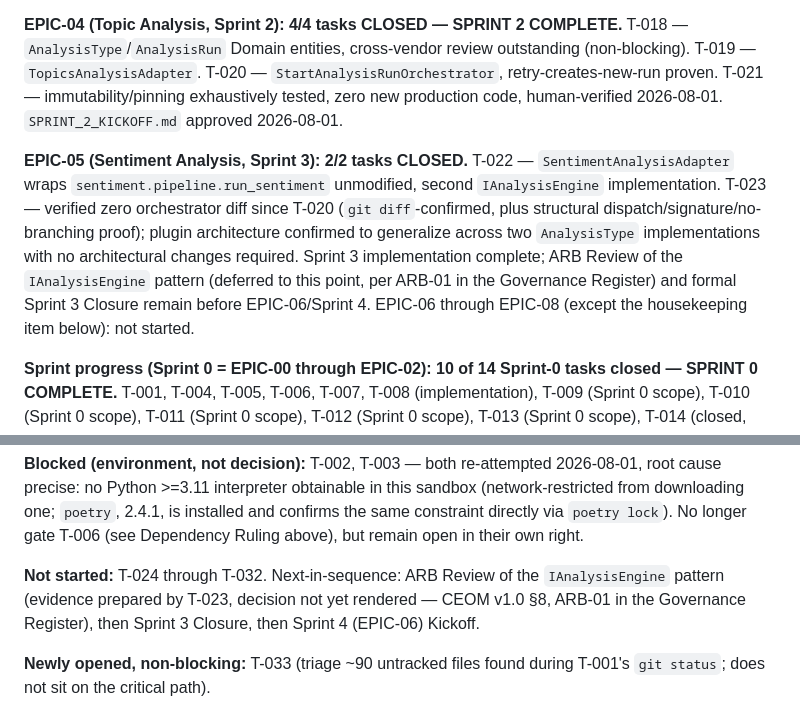
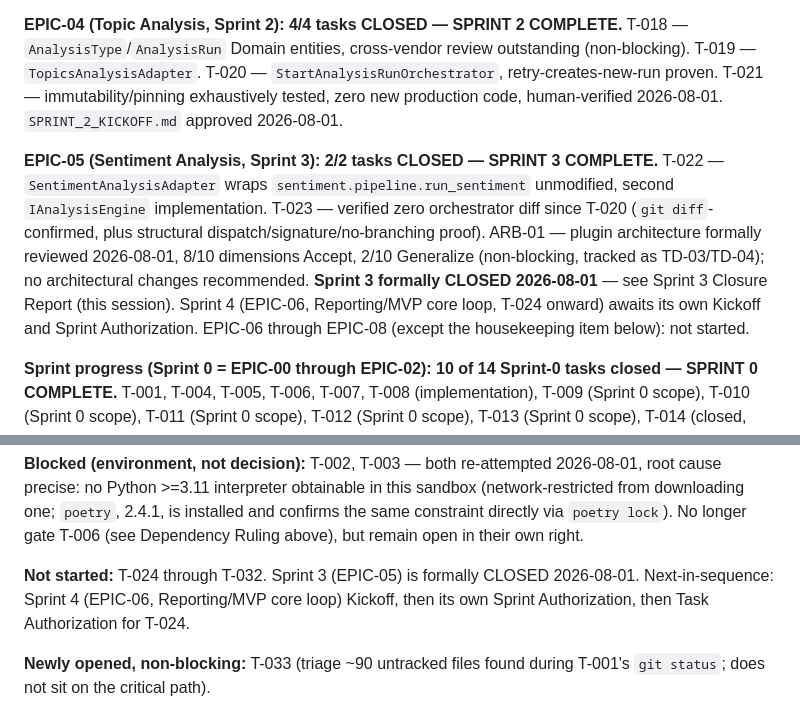
Before and after one commit to ahmettuncayerdem-cyber/finfluencer_platform, a Markdown page: docs/implementation/BACKLOG.md, 2 parts joined by grey strips. GitHub-like rendering.

Commit message:
docs: close Sprint 3 (EPIC-05, Sentiment Analysis)
Sprint 3 exit criteria met: T-022/T-023 closed, ARB-01 (IAnalysisEngine plugin
architecture review) closed with no architectural changes recommended, IG-001
clean, full regression 757 passed/1 skipped, Walking Skeleton 192 passed -- all
re-verified fresh at closure, not carried forward. Zero diff in application/ or
domain/ since Sprint 2's close.

BACKLOG.md: EPIC-05/Sprint 3 marked CLOSED (2/2), critical path updated to Sprint 4
Kickoff as next step. Full Sprint 3 Closure Report (Retrospective, Architecture
Health, Technical Debt, Governance Summary, Repository Health, MVP Readiness ~40-50%,
Sprint Metrics, Sprint 4 Readiness Recommendation) delivered this session.

No production code, architecture, or feature work in this commit -- governance and
project-management only, per explicit Sprint Closure Authorization scope.

```diff
--- a/docs/implementation/BACKLOG.md
+++ b/docs/implementation/BACKLOG.md
@@ -22,7 +22,7 @@
 
 **EPIC-04 (Topic Analysis, Sprint 2): 4/4 tasks CLOSED — SPRINT 2 COMPLETE.** T-018 — `AnalysisType`/`AnalysisRun` Domain entities, cross-vendor review outstanding (non-blocking). T-019 — `TopicsAnalysisAdapter`. T-020 — `StartAnalysisRunOrchestrator`, retry-creates-new-run proven. T-021 — immutability/pinning exhaustively tested, zero new production code, human-verified 2026-08-01. `SPRINT_2_KICKOFF.md` approved 2026-08-01.
 
-**EPIC-05 (Sentiment Analysis, Sprint 3): 2/2 tasks CLOSED.** T-022 — `SentimentAnalysisAdapter` wraps `sentiment.pipeline.run_sentiment` unmodified, second `IAnalysisEngine` implementation. T-023 — verified zero orchestrator diff since T-020 (`git diff`-confirmed, plus structural dispatch/signature/no-branching proof); plugin architecture confirmed to generalize across two `AnalysisType` implementations with no architectural changes required. Sprint 3 implementation complete; ARB Review of the `IAnalysisEngine` pattern (deferred to this point, per ARB-01 in the Governance Register) and formal Sprint 3 Closure remain before EPIC-06/Sprint 4. EPIC-06 through EPIC-08 (except the housekeeping item below): not started.
+**EPIC-05 (Sentiment Analysis, Sprint 3): 2/2 tasks CLOSED — SPRINT 3 COMPLETE.** T-022 — `SentimentAnalysisAdapter` wraps `sentiment.pipeline.run_sentiment` unmodified, second `IAnalysisEngine` implementation. T-023 — verified zero orchestrator diff since T-020 (`git diff`-confirmed, plus structural dispatch/signature/no-branching proof). ARB-01 — plugin architecture formally reviewed 2026-08-01, 8/10 dimensions Accept, 2/10 Generalize (non-blocking, tracked as TD-03/TD-04); no architectural changes recommended. **Sprint 3 formally CLOSED 2026-08-01** — see Sprint 3 Closure Report (this session). Sprint 4 (EPIC-06, Reporting/MVP core loop, T-024 onward) awaits its own Kickoff and Sprint Authorization. EPIC-06 through EPIC-08 (except the housekeeping item below): not started.
 
 **Sprint progress (Sprint 0 = EPIC-00 through EPIC-02): 10 of 14 Sprint-0 tasks closed — SPRINT 0 COMPLETE.** T-001, T-004, T-005, T-006, T-007, T-008 (implementation), T-009 (Sprint 0 scope), T-010 (Sprint 0 scope), T-011 (Sprint 0 scope), T-012 (Sprint 0 scope), T-013 (Sprint 0 scope), T-014 (closed, human-verified) — every task this sprint's own scope required is closed. T-002/T-003 remain open but, per the Dependency Ruling below, never gated this closure. Formal closure documents: `SPRINT_0_RETROSPECTIVE.md`, `SPRINT_0_COMPLETION_REPORT.md`, `SPRINT_1_READINESS_ASSESSMENT.md` (2026-08-01). Sprint 0 remains CLOSED and immutable.
 
@@ -40,7 +40,7 @@
 
 **Blocked (environment, not decision):** T-002, T-003 — both re-attempted 2026-08-01, root cause precise: no Python >=3.11 interpreter obtainable in this sandbox (network-restricted from downloading one; `poetry`, 2.4.1, is installed and confirms the same constraint directly via `poetry lock`). No longer gate T-006 (see Dependency Ruling above), but remain open in their own right.
 
-**Not started:** T-024 through T-032. Next-in-sequence: ARB Review of the `IAnalysisEngine` pattern (evidence prepared by T-023, decision not yet rendered — CEOM v1.0 §8, ARB-01 in the Governance Register), then Sprint 3 Closure, then Sprint 4 (EPIC-06) Kickoff.
+**Not started:** T-024 through T-032. Sprint 3 (EPIC-05) is formally CLOSED 2026-08-01. Next-in-sequence: Sprint 4 (EPIC-06, Reporting/MVP core loop) Kickoff, then its own Sprint Authorization, then Task Authorization for T-024.
 
 **Newly opened, non-blocking:** T-033 (triage ~90 untracked files found during T-001's `git status`; does not sit on the critical path).
 
```
